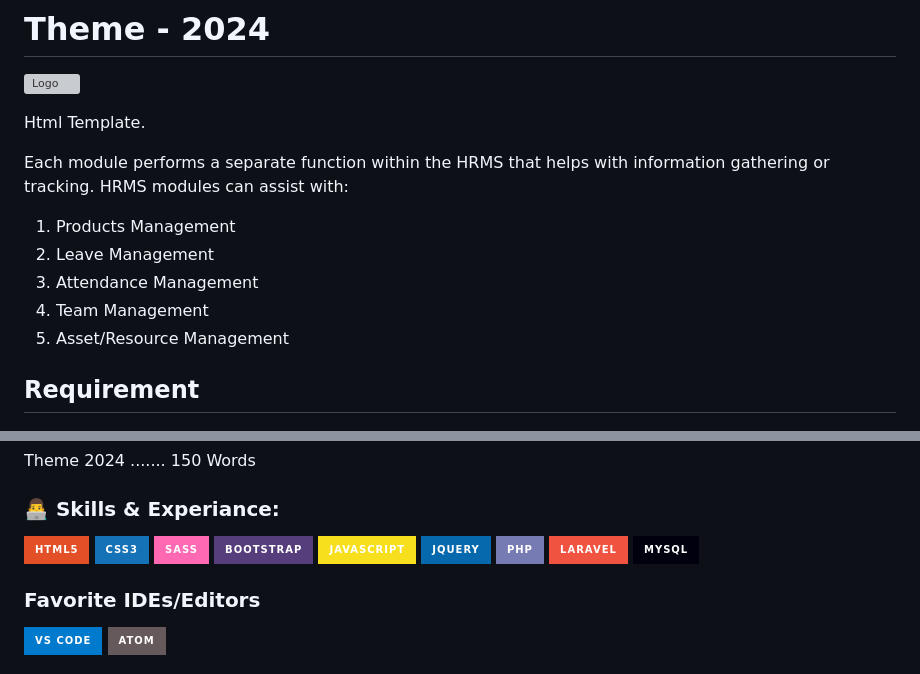
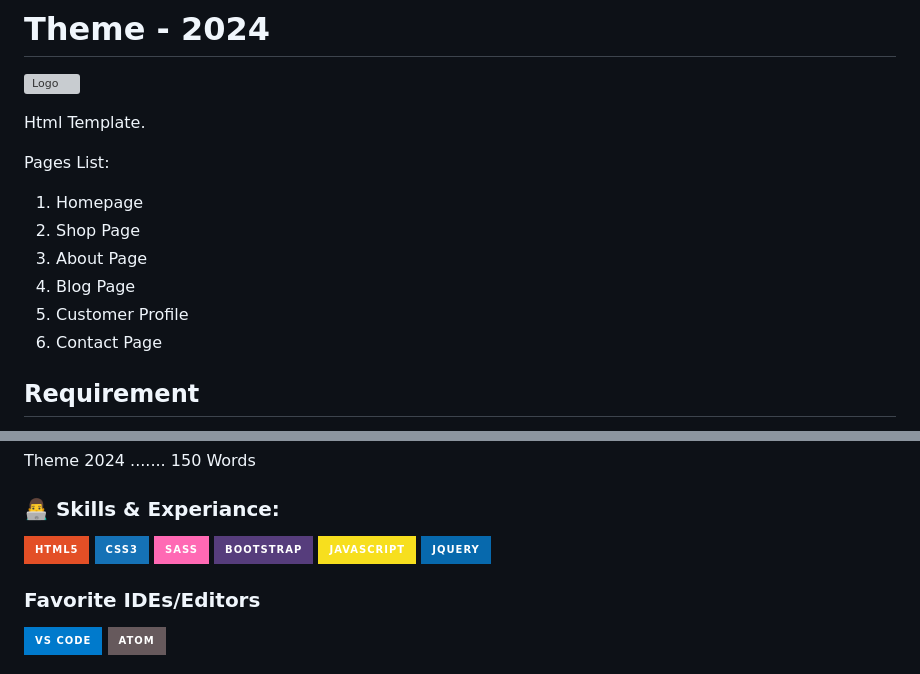
Before and after one commit to devrabiul/theme2024, a Markdown page: README.md, 2 parts joined by grey strips. Drawn GitHub-style; badges without logos; grey boxes are pictures that could not be loaded.

```diff
--- a/README.md
+++ b/README.md
@@ -3,12 +3,13 @@
 
 Html Template.
 
-Each module performs a separate function within the HRMS that helps with information gathering or tracking. HRMS modules can assist with:
-1. Products Management
-2. Leave Management
-3. Attendance Management
-4. Team Management
-5. Asset/Resource Management
+Pages List:
+1. Homepage
+2. Shop Page
+3. About Page
+4. Blog Page
+5. Customer Profile
+6. Contact Page
 
 ## Requirement
 
@@ -31,9 +32,6 @@ Theme 2024 ....... 150 Words
 ![Bootstrap](https://img.shields.io/badge/Bootstrap-563D7C?style=for-the-badge&logo=bootstrap&logoColor=white)
 ![JavaScript](https://img.shields.io/badge/JavaScript-F7DF1E?style=for-the-badge&logo=javascript&logoColor=black)
 ![JQuery](https://img.shields.io/badge/jQuery-0769AD?style=for-the-badge&logo=jquery&logoColor=white)
-![PHP7](https://img.shields.io/badge/PHP-777BB4?style=for-the-badge&logo=php&logoColor=white)
-![LARAVEL](https://img.shields.io/badge/LARAVEL-F05340?style=for-the-badge&logo=laravel&logoColor=white)
-![MySQL](https://img.shields.io/badge/MySQL-00000F?style=for-the-badge&logo=mysql&logoColor=white)
 
 ### Favorite IDEs/Editors
 
```
